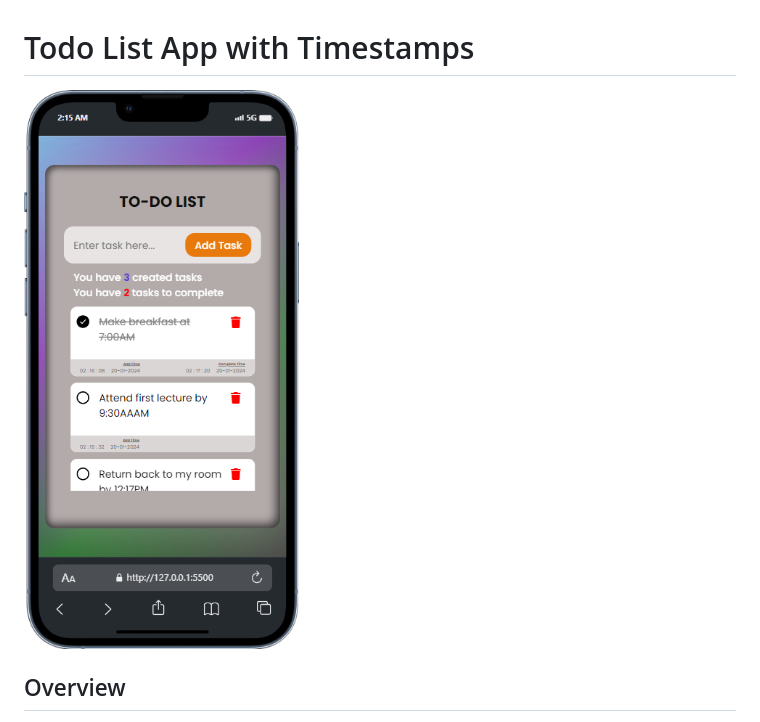
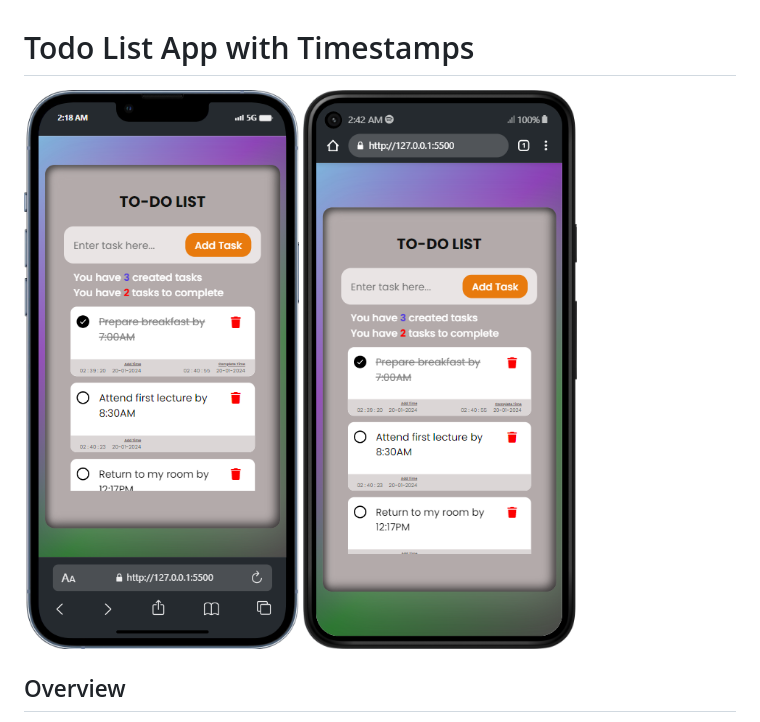
Before and after one commit to yusufolanrewaju/to-do_List, a Markdown page: README.md, the part around the change printed below. Drawn GitHub-style; pictures changed too: Assets/mobile-android.png (added), Assets/mobile.png.

Commit message:
Modifications made to the README file, a new screenshot image was added and the foemer was updated.

```diff
--- a/README.md
+++ b/README.md
@@ -1,6 +1,7 @@
 # Todo List App with Timestamps
 
 ![App Screenshot](Assets/mobile.png)
+![App Screenshot](Assets/mobile-android.png)
 
 ## Overview
 
```
Also changed, not shown: other parts of README.md (+3 -3 lines).
